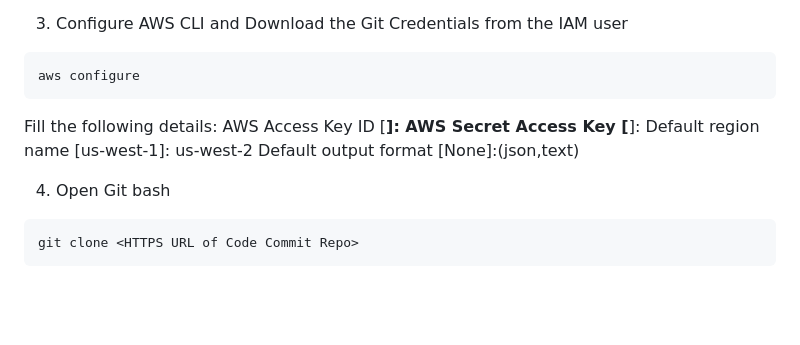
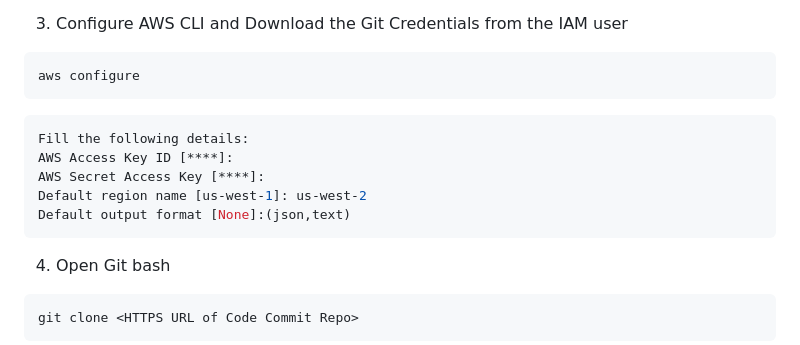
Before and after one commit to Aman8593/Cloud_CICD, a Markdown page: README.md, the part around the change. Rendered like a GitHub page; blank space fills up the shorter version.

````diff
--- a/README.md
+++ b/README.md
@@ -65,11 +65,14 @@ Steps:
 ```bash
 aws configure
 ```
+
+```bash
 Fill the following details:
 AWS Access Key ID [****]:
 AWS Secret Access Key [****]:
 Default region name [us-west-1]: us-west-2
 Default output format [None]:(json,text)
+```
 
 4. Open Git bash
 ```bash
````
